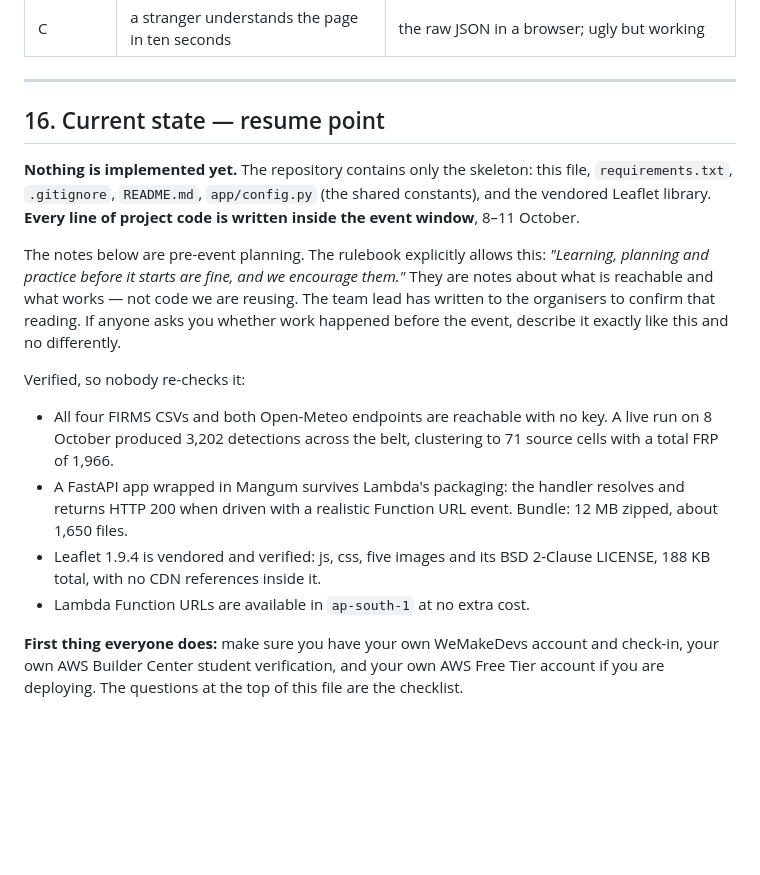
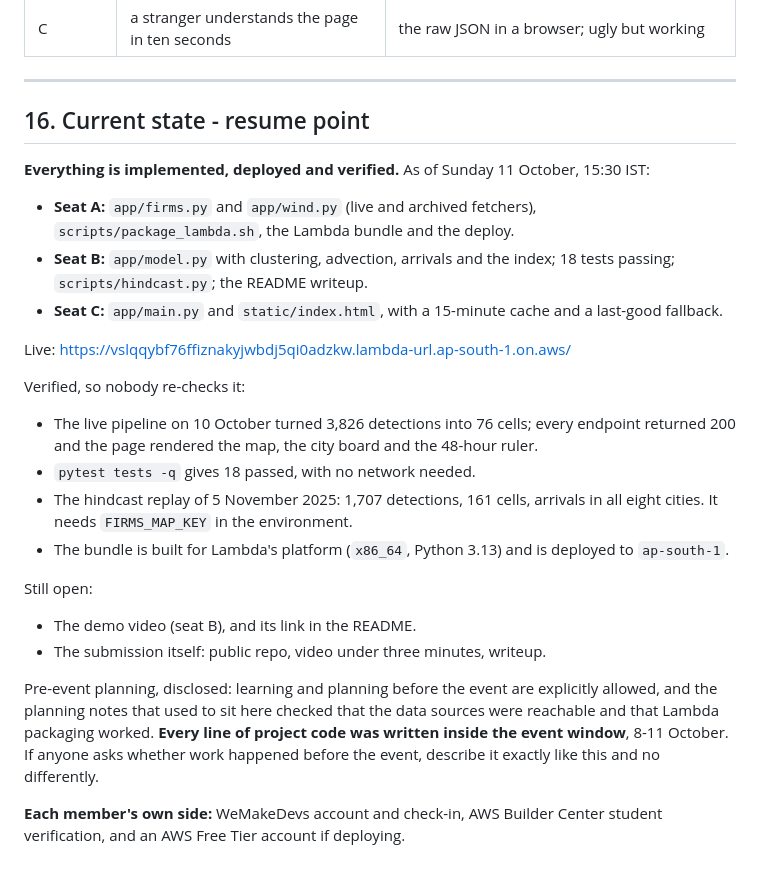
Before and after one commit to areen-dev/smoke-arrival, a Markdown page: AGENTS.md, the part around the change. GitHub-like rendering; blank space fills up the shorter version.

Commit message:
AGENTS.md: section 16 reflects the deployed state, not the skeleton (AI tool: Hermes)

```diff
--- a/AGENTS.md
+++ b/AGENTS.md
@@ -598,33 +598,42 @@ Each step is tested before the next one depends on it.
 
 ---
 
-## 16. Current state — resume point
+## 16. Current state - resume point
 
-**Nothing is implemented yet.** The repository contains only the skeleton:
-this file, `requirements.txt`, `.gitignore`, `README.md`, `app/config.py`
-(the shared constants), and the vendored Leaflet library. **Every line of
-project code is written inside the event window**, 8–11 October.
+**Everything is implemented, deployed and verified.** As of Sunday
+11 October, 15:30 IST:
 
-The notes below are pre-event planning. The rulebook explicitly allows this:
-*"Learning, planning and practice before it starts are fine, and we encourage
-them."* They are notes about what is reachable and what works — not code we
-are reusing. The team lead has written to the organisers to confirm that
-reading. If anyone asks you whether work happened before the event, describe
-it exactly like this and no differently.
+- **Seat A:** `app/firms.py` and `app/wind.py` (live and archived fetchers),
+  `scripts/package_lambda.sh`, the Lambda bundle and the deploy.
+- **Seat B:** `app/model.py` with clustering, advection, arrivals and the
+  index; 18 tests passing; `scripts/hindcast.py`; the README writeup.
+- **Seat C:** `app/main.py` and `static/index.html`, with a 15-minute cache
+  and a last-good fallback.
+
+Live: https://vslqqybf76ffiznakyjwbdj5qi0adzkw.lambda-url.ap-south-1.on.aws/
 
 Verified, so nobody re-checks it:
 
-- All four FIRMS CSVs and both Open-Meteo endpoints are reachable with no
-  key. A live run on 8 October produced 3,202 detections across the belt,
-  clustering to 71 source cells with a total FRP of 1,966.
-- A FastAPI app wrapped in Mangum survives Lambda's packaging: the handler
-  resolves and returns HTTP 200 when driven with a realistic Function URL
-  event. Bundle: 12 MB zipped, about 1,650 files.
-- Leaflet 1.9.4 is vendored and verified: js, css, five images and its
-  BSD 2-Clause LICENSE, 188 KB total, with no CDN references inside it.
-- Lambda Function URLs are available in `ap-south-1` at no extra cost.
+- The live pipeline on 10 October turned 3,826 detections into 76 cells;
+  every endpoint returned 200 and the page rendered the map, the city board
+  and the 48-hour ruler.
+- `pytest tests -q` gives 18 passed, with no network needed.
+- The hindcast replay of 5 November 2025: 1,707 detections, 161 cells,
+  arrivals in all eight cities. It needs `FIRMS_MAP_KEY` in the environment.
+- The bundle is built for Lambda's platform (`x86_64`, Python 3.13) and is
+  deployed to `ap-south-1`.
 
-**First thing everyone does:** make sure you have your own WeMakeDevs
-account and check-in, your own AWS Builder Center student verification, and
-your own AWS Free Tier account if you are deploying. The questions at the
-top of this file are the checklist.
+Still open:
+
+- The demo video (seat B), and its link in the README.
+- The submission itself: public repo, video under three minutes, writeup.
+
+Pre-event planning, disclosed: learning and planning before the event are
+explicitly allowed, and the planning notes that used to sit here checked that
+the data sources were reachable and that Lambda packaging worked. **Every
+line of project code was written inside the event window**, 8-11 October. If
+anyone asks whether work happened before the event, describe it exactly like
+this and no differently.
+
+**Each member's own side:** WeMakeDevs account and check-in, AWS Builder
+Center student verification, and an AWS Free Tier account if deploying.
```
